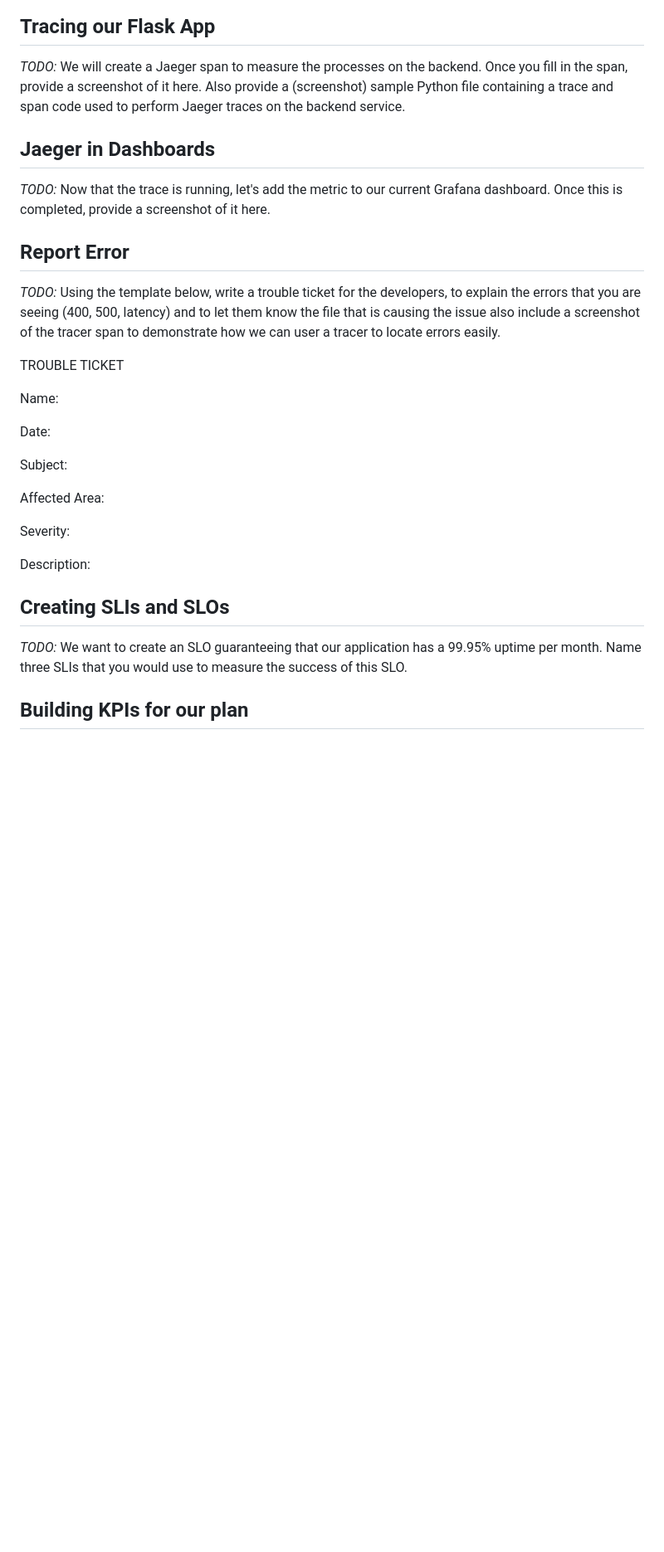
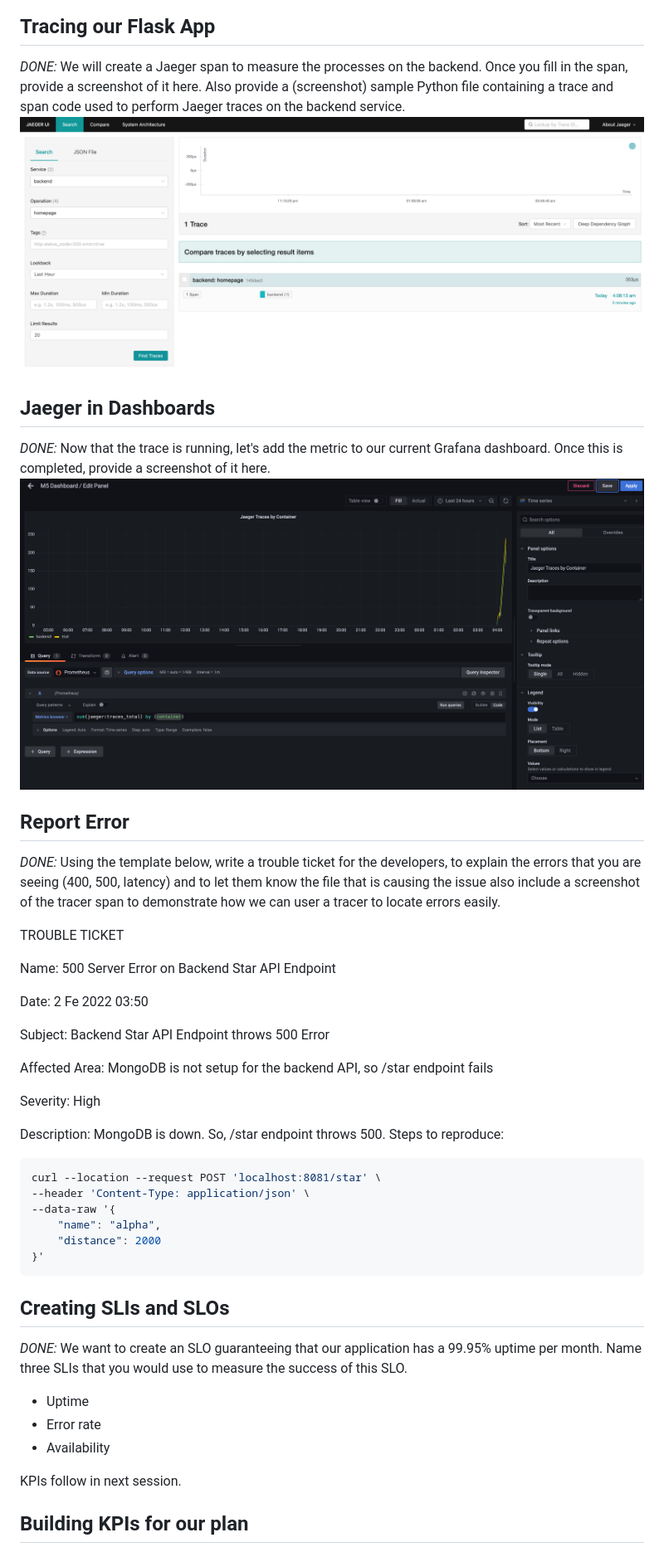
Before and after one commit to kinshuk4/cnand-metric-dashboard, a Markdown page: README.md, the part around the change printed below. Shown: that part at 83% size. GitHub-like rendering; pictures changed too: answer-img/jaeger-flask-traces.png (added), answer-img/jaeger-traces-grafana.png (added); blank space fills up the shorter version.

Commit message:
Update the readme and do the cleanup

````diff
--- a/README.md
+++ b/README.md
@@ -53,29 +53,41 @@ In terms of request response time, we can have an SLI of average request respons
 ![grafana dashboard](./answer-img/grafana-dashboard-40x-50x-uptime.png)
 ## Tracing our Flask App
-*TODO:*  We will create a Jaeger span to measure the processes on the backend. Once you fill in the span, provide a screenshot of it here. Also provide a (screenshot) sample Python file containing a trace and span code used to perform Jaeger traces on the backend service.
-
+*DONE:*  We will create a Jaeger span to measure the processes on the backend. Once you fill in the span, provide a screenshot of it here. Also provide a (screenshot) sample Python file containing a trace and span code used to perform Jaeger traces on the backend service.
+![jaeger-flask-traces](./answer-img/jaeger-flask-traces.png)
 ## Jaeger in Dashboards
-*TODO:* Now that the trace is running, let's add the metric to our current Grafana dashboard. Once this is completed, provide a screenshot of it here.
-
+*DONE:* Now that the trace is running, let's add the metric to our current Grafana dashboard. Once this is completed, provide a screenshot of it here.
+![jaeger-traces-grafana](./answer-img/jaeger-traces-grafana.png)
 ## Report Error
-*TODO:* Using the template below, write a trouble ticket for the developers, to explain the errors that you are seeing (400, 500, latency) and to let them know the file that is causing the issue also include a screenshot of the tracer span to demonstrate how we can user a tracer to locate errors easily.
+*DONE:* Using the template below, write a trouble ticket for the developers, to explain the errors that you are seeing (400, 500, latency) and to let them know the file that is causing the issue also include a screenshot of the tracer span to demonstrate how we can user a tracer to locate errors easily.
 
 TROUBLE TICKET
 
-Name:
+Name: 500 Server Error on Backend Star API Endpoint
 
-Date:
+Date: 2 Fe 2022 03:50
 
-Subject:
+Subject: Backend Star API Endpoint throws 500 Error
 
-Affected Area:
+Affected Area: MongoDB is not setup for the backend API, so /star endpoint fails
 
-Severity:
+Severity: High
 
-Description:
+Description: MongoDB is down. So, /star endpoint throws 500. Steps to reproduce:
+```sh
+curl --location --request POST 'localhost:8081/star' \
+--header 'Content-Type: application/json' \
+--data-raw '{
+    "name": "alpha",
+    "distance": 2000
+}'
+```
 
 
 ## Creating SLIs and SLOs
-*TODO:* We want to create an SLO guaranteeing that our application has a 99.95% uptime per month. Name three SLIs that you would use to measure the success of this SLO.
+*DONE:* We want to create an SLO guaranteeing that our application has a 99.95% uptime per month. Name three SLIs that you would use to measure the success of this SLO.
+- Uptime
+- Error rate
+- Availability
 
+KPIs follow in next session.
 ## Building KPIs for our plan
````
Also changed, not shown: other parts of README.md (+51 -4 lines), answer-img/final-dashoard.png (added), 13 other files.
